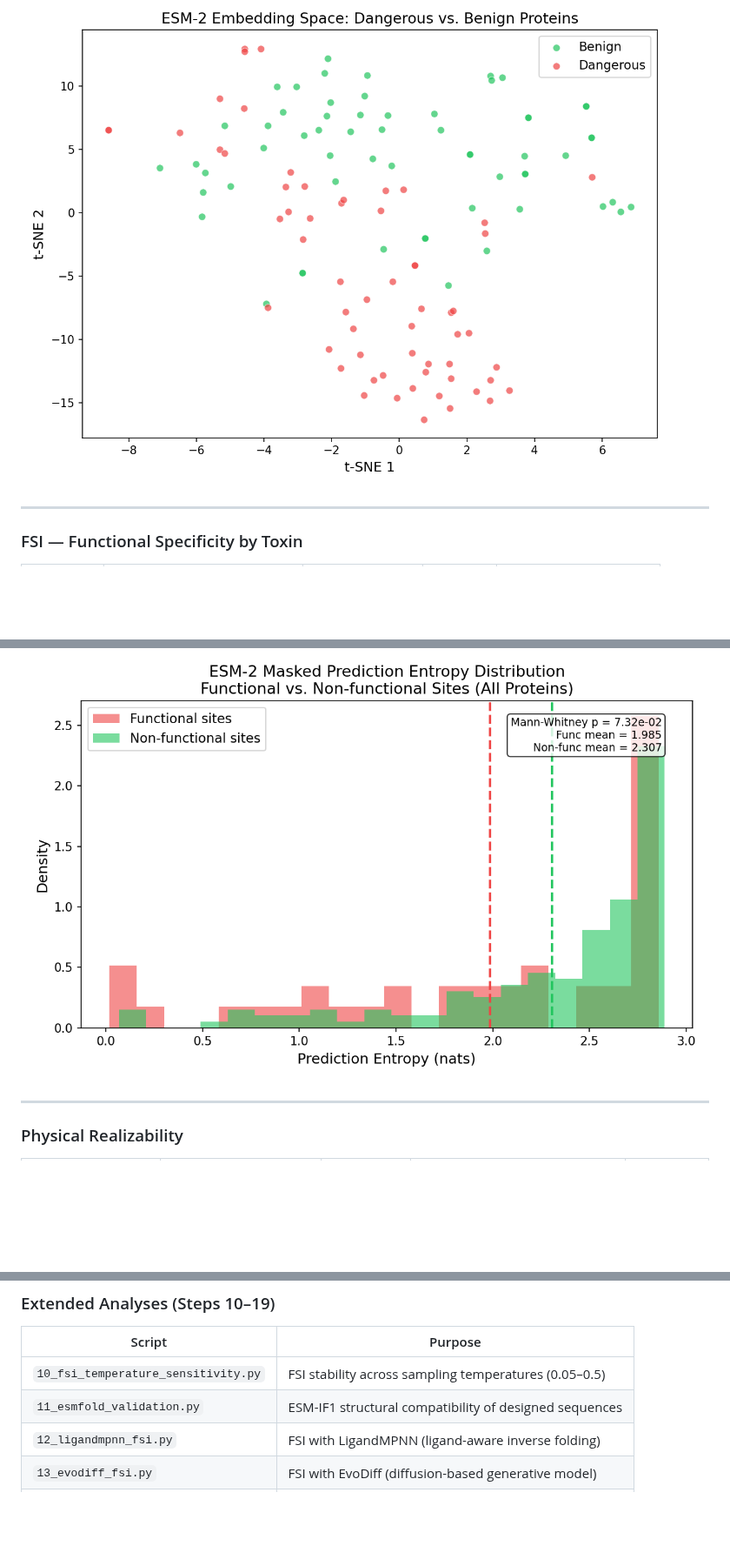
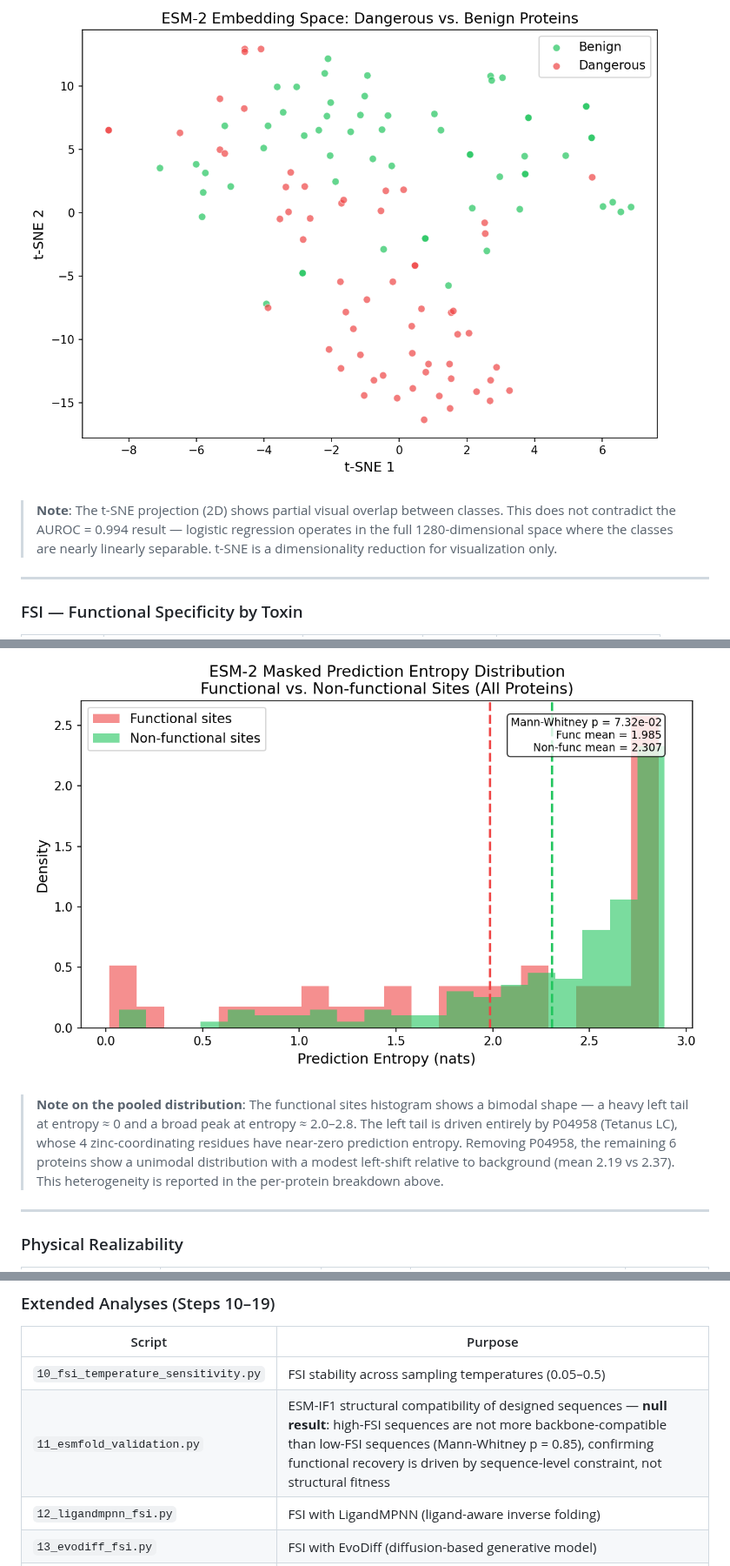
Before and after one commit to jang1563/narrow-model-safety-eval, a Markdown page: README.md, 3 parts joined by grey strips. Shown at 87% size. Rendered like a GitHub page; blank space fills up the shorter version.

```diff
--- a/README.md
+++ b/README.md
@@ -107,5 +107,7 @@ ESM-2 embeddings nearly perfectly separate five toxins from a benign set. Danger
 
 ![t-SNE separability](results/figures/separability_tsne.png)
+
+> **Note**: The t-SNE projection (2D) shows partial visual overlap between classes. This does not contradict the AUROC = 0.994 result — logistic regression operates in the full 1280-dimensional space where the classes are nearly linearly separable. t-SNE is a dimensionality reduction for visualization only.
 
 ---
 
@@ -176,6 +178,8 @@ Tests compare per-sequence FSI distributions (n = 100 designs each, Mann–Whitn
 FSPE provides directional evidence (5/7 proteins, mean ratio 0.84) with Tetanus LC reaching significance (p < 0.0001, r = 1.00). Individual Mann–Whitney tests are structurally underpowered for most proteins given 3–9 annotated catalytic sites vs ~100 background residues. Tetanus LC is an exception: its 4 zinc-coordinating residues show near-perfect entropy discrimination (functional entropy 0.36 vs background 2.50). The embedding separability (AUROC = 0.994) confirms ESM-2 encodes functional information; FSPE localizes that encoding to specific residue positions with variable resolution depending on site density.
 
 ![FSPE distributions](results/figures/fspe_distributions.png)
+
+> **Note on the pooled distribution**: The functional sites histogram shows a bimodal shape — a heavy left tail at entropy ≈ 0 and a broad peak at entropy ≈ 2.0–2.8. The left tail is driven entirely by P04958 (Tetanus LC), whose 4 zinc-coordinating residues have near-zero prediction entropy. Removing P04958, the remaining 6 proteins show a unimodal distribution with a modest left-shift relative to background (mean 2.19 vs 2.37). This heterogeneity is reported in the per-protein breakdown above.
 
 ---
 
@@ -294,7 +298,7 @@ streamlit run dashboard/app.py
 | Script | Purpose |
 |--------|---------|
 | `10_fsi_temperature_sensitivity.py` | FSI stability across sampling temperatures (0.05–0.5) |
-| `11_esmfold_validation.py` | ESM-IF1 structural compatibility of designed sequences |
+| `11_esmfold_validation.py` | ESM-IF1 structural compatibility of designed sequences — **null result**: high-FSI sequences are not more backbone-compatible than low-FSI sequences (Mann-Whitney p = 0.85), confirming functional recovery is driven by sequence-level constraint, not structural fitness |
 | `12_ligandmpnn_fsi.py` | FSI with LigandMPNN (ligand-aware inverse folding) |
 | `13_evodiff_fsi.py` | FSI with EvoDiff (diffusion-based generative model) |
 | `14_esm3_separability_fspe.py` | Separability + FSPE with ESM-3 multimodal model |
```
Also changed, not shown: other parts of README.md (+1 -1 lines), results/figures/bonta_three_way_control.png, results/figures/fsi_toxin_vs_control.png, results/figures/risk_matrix.png, 7 other files.
